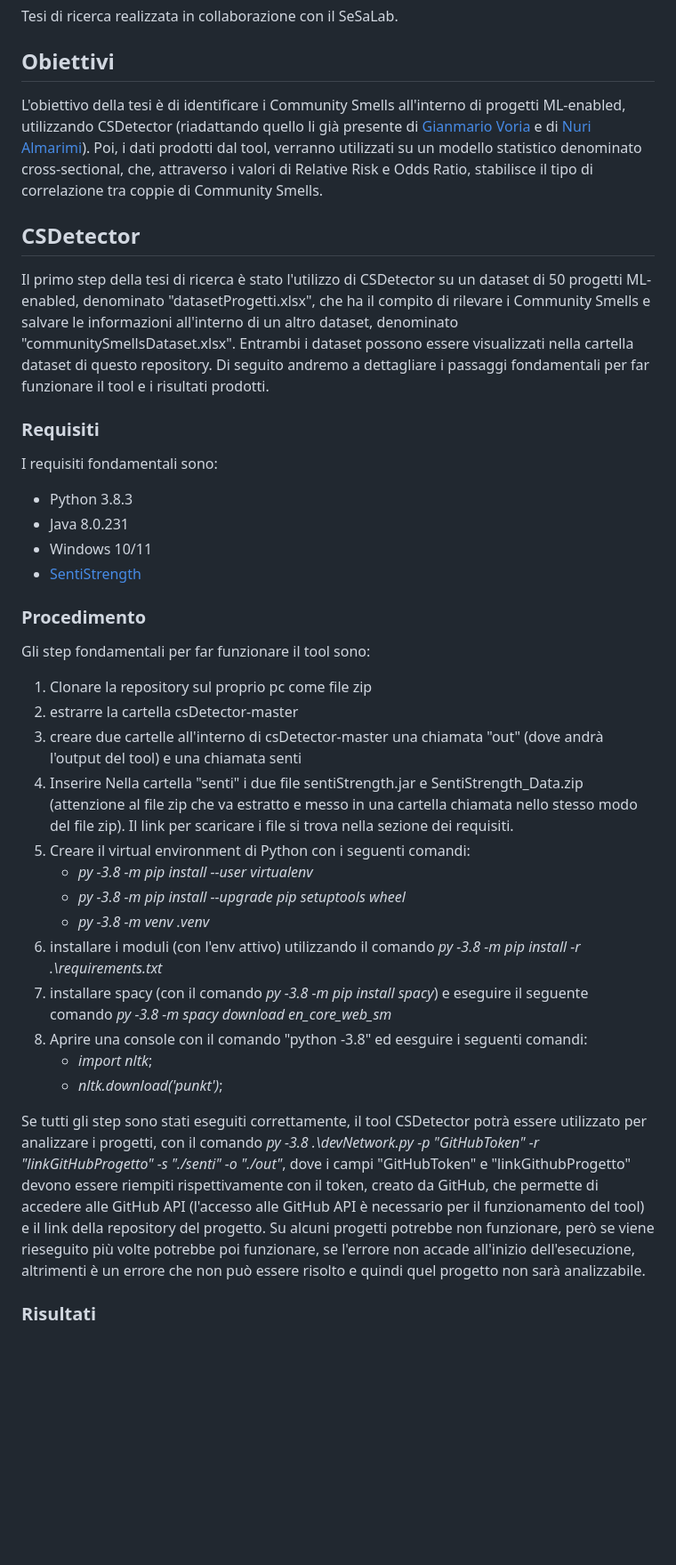
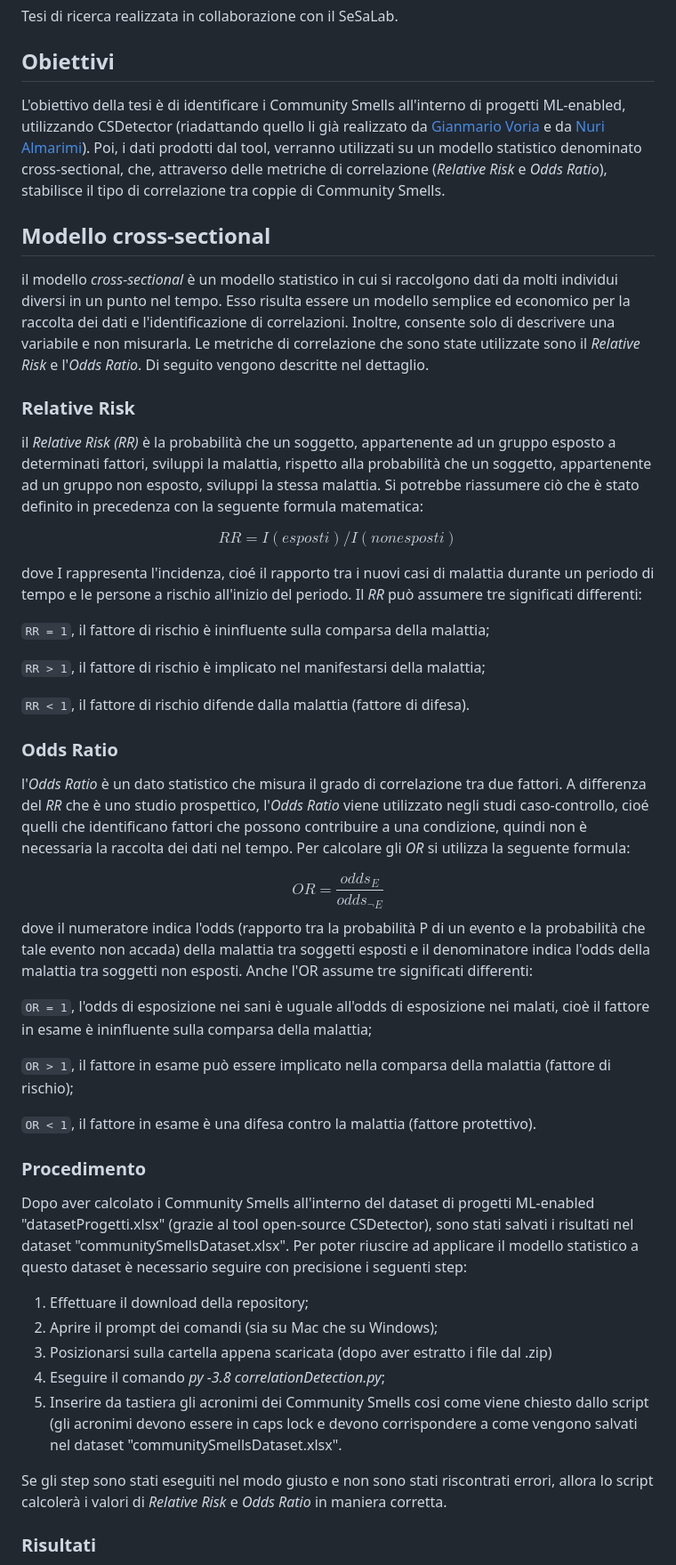
Before and after one commit to CpDant/Analisi-dei-CS-in-progetti-ML-enabled-e-correlazioni-tra-di-essi_ReplicationPackage, a Markdown page: README.md, the part around the change printed below. Shown: that part at 89% size. Rendered like a GitHub page; blank space fills up the shorter version.

Commit message:
Aggiornamento README.md
Modifica sostanziale del README.md

```diff
--- a/README.md
+++ b/README.md
@@ -2,34 +2,43 @@
 Tesi di ricerca realizzata in collaborazione con il SeSaLab.
 
 ## Obiettivi
-L'obiettivo della tesi è di identificare i Community Smells all'interno di progetti ML-enabled, utilizzando CSDetector (riadattando quello li già presente di [Gianmario Voria](https://github.com/gianwario) e di [Nuri Almarimi](https://github.com/Nuri22)). Poi, i dati prodotti dal tool, verranno utilizzati su un modello statistico denominato cross-sectional, che, attraverso i valori di Relative Risk e Odds Ratio, stabilisce il tipo di correlazione tra coppie di Community Smells.
+L'obiettivo della tesi è di identificare i Community Smells all'interno di progetti ML-enabled, utilizzando CSDetector (riadattando quello li già realizzato da [Gianmario Voria](https://github.com/gianwario) e da [Nuri Almarimi](https://github.com/Nuri22)). Poi, i dati prodotti dal tool, verranno utilizzati su un modello statistico denominato cross-sectional, che, attraverso delle metriche di correlazione (*Relative Risk* e *Odds Ratio*), stabilisce il tipo di correlazione tra coppie di Community Smells.
 
-## CSDetector
-Il primo step della tesi di ricerca è stato l'utilizzo di CSDetector su un dataset di 50 progetti ML-enabled, denominato "datasetProgetti.xlsx", che ha il compito di rilevare i Community Smells e salvare le informazioni all'interno di un altro dataset, denominato "communitySmellsDataset.xlsx". Entrambi i dataset possono essere visualizzati nella cartella dataset di questo repository. Di seguito andremo a dettagliare i passaggi fondamentali per far funzionare il tool e i risultati prodotti.
+## Modello cross-sectional
+il modello *cross-sectional* è un modello statistico in cui si raccolgono dati da molti individui diversi in un punto nel tempo. Esso risulta essere un modello semplice ed economico per la raccolta dei dati e l'identificazione di correlazioni. Inoltre, consente solo di descrivere una variabile e non misurarla. Le metriche di correlazione che sono state utilizzate sono il *Relative Risk* e l'*Odds Ratio*. Di seguito vengono descritte nel dettaglio.
 
-### Requisiti
-I requisiti fondamentali sono:
-* Python 3.8.3
-* Java 8.0.231
-* Windows 10/11
-* [SentiStrength](http://sentistrength.wlv.ac.uk/jkpop/)
+### Relative Risk
+il *Relative Risk (RR)* è la probabilità che un soggetto, appartenente ad un gruppo esposto a determinati fattori, sviluppi la malattia, rispetto alla probabilità che un soggetto, appartenente ad un gruppo non esposto, sviluppi la stessa malattia. Si potrebbe riassumere ciò che è stato definito in precedenza con la seguente formula matematica:
 
+$$RR=I(esposti)/I(non esposti)$$
+
+dove I rappresenta l'incidenza, cioé il rapporto tra i nuovi casi di malattia durante un periodo di tempo e le persone a rischio all'inizio del periodo. Il *RR* può assumere tre significati differenti:
+
+<code>RR = 1</code>, il fattore di rischio è ininfluente sulla comparsa della malattia;
+
+<code>RR > 1</code>, il fattore di rischio è implicato nel manifestarsi della malattia;
+
+<code>RR < 1</code>, il fattore di rischio difende dalla malattia (fattore di difesa).
+
+### Odds Ratio
+l'*Odds Ratio* è un dato statistico che misura il grado di correlazione tra due fattori. A differenza del *RR* che è uno studio prospettico, l'*Odds Ratio* viene utilizzato negli studi caso-controllo, cioé quelli che identificano fattori che possono contribuire a una condizione, quindi non è necessaria la raccolta dei dati nel tempo. Per calcolare gli *OR* si utilizza la seguente formula:
+
+$$OR=\frac{odds_E}{odds_{\neg E}}$$
+dove il numeratore indica l'odds (rapporto tra la probabilità P di un evento e la probabilità che tale evento non accada) della malattia tra soggetti esposti e il denominatore indica l'odds della malattia tra soggetti non esposti. Anche l'OR assume tre significati differenti:
+
+<code>OR = 1</code>, l'odds di esposizione nei sani è uguale all'odds di esposizione nei malati, cioè il fattore in esame è ininfluente sulla comparsa della malattia;
+
+<code>OR > 1</code>, il fattore in esame può essere implicato nella comparsa della malattia (fattore di rischio);
+
+<code>OR < 1</code>, il fattore in esame è una difesa contro la malattia (fattore protettivo).
 ### Procedimento
-Gli step fondamentali per far funzionare il tool sono:
-1. Clonare la repository sul proprio pc come file zip
-2. estrarre la cartella csDetector-master
-3. creare due cartelle all'interno di csDetector-master una chiamata "out" (dove andrà l'output del tool) e una chiamata senti
-4. Inserire Nella cartella "senti" i due file sentiStrength.jar e SentiStrength_Data.zip (attenzione al file zip che va estratto e messo in una cartella chiamata nello stesso modo del file zip). Il link per scaricare i file si trova nella sezione dei requisiti.
-5. Creare il virtual environment di Python con i seguenti comandi:
-    * <i>py -3.8 -m pip install --user virtualenv</i>
-    * <i>py -3.8 -m pip install --upgrade pip setuptools wheel</i>
-    * <i>py -3.8 -m venv .venv</i>
-6. installare i moduli (con l'env attivo) utilizzando il comando <i>py -3.8 -m pip install -r .\requirements.txt</i>
-7. installare spacy (con il comando <i>py -3.8 -m pip install spacy</i>) e eseguire il seguente comando <i>py -3.8 -m spacy download en_core_web_sm</i>
-8. Aprire una console con il comando "python -3.8" ed eesguire i seguenti comandi:
-    * <i>import nltk</i>;
-    * <i>nltk.download('punkt')</i>;
+Dopo aver calcolato i Community Smells all'interno del dataset di progetti ML-enabled "datasetProgetti.xlsx" (grazie al tool open-source CSDetector), sono stati salvati i risultati nel dataset "communitySmellsDataset.xlsx". Per poter riuscire ad applicare il modello statistico a questo dataset è necessario seguire con precisione i seguenti step:
+1. Effettuare il download della repository;
+2. Aprire il prompt dei comandi (sia su Mac che su Windows);
+3. Posizionarsi sulla cartella appena scaricata (dopo aver estratto i file dal .zip)
+4. Eseguire il comando *py -3.8 correlationDetection.py*;
+5. Inserire da tastiera gli acronimi dei Community Smells cosi come viene chiesto dallo script (gli acronimi devono essere in caps lock e devono corrispondere a come vengono salvati nel dataset "communitySmellsDataset.xlsx".
 
-Se tutti gli step sono stati eseguiti correttamente, il tool CSDetector potrà essere utilizzato per analizzare i progetti, con il comando <i>py -3.8 .\devNetwork.py -p "GitHubToken" -r "linkGitHubProgetto" -s "./senti" -o "./out"</i>, dove i campi "GitHubToken" e "linkGithubProgetto" devono essere riempiti rispettivamente con il token, creato da GitHub, che permette di accedere alle GitHub API (l'accesso alle GitHub API è necessario per il funzionamento del tool) e il link della repository del progetto. Su alcuni progetti potrebbe non funzionare, però se viene rieseguito più volte potrebbe poi funzionare, se l'errore non accade all'inizio dell'esecuzione, altrimenti è un errore che non può essere risolto e quindi quel progetto non sarà analizzabile.
+Se gli step sono stati eseguiti nel modo giusto e non sono stati riscontrati errori, allora lo script calcolerà i valori di *Relative Risk* e *Odds Ratio* in maniera corretta.
 
 ### Risultati
```
Also changed, not shown: other parts of README.md (+2 -36 lines).
